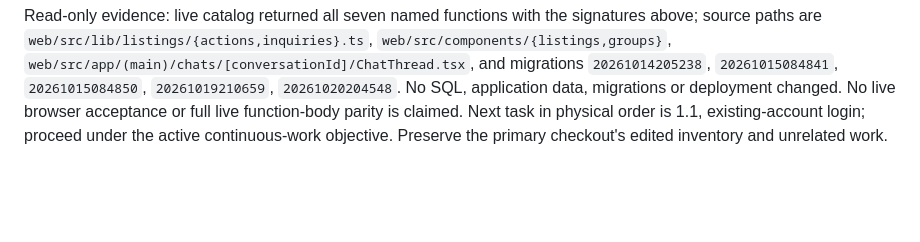
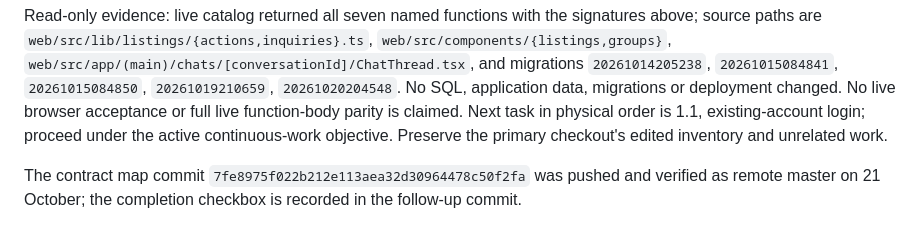
Before and after one commit to lironrubin100/appartement-tinder, a Markdown page: docs/workstreams/implementation-plan-SL00.md, the part around the change. GitHub-like rendering; blank space fills up the shorter version.

```diff
--- a/docs/workstreams/implementation-plan-SL00.md
+++ b/docs/workstreams/implementation-plan-SL00.md
@@ -35,3 +35,5 @@
 | Group owner inquiry: approved F4/E8 | Live inquiry catalog exposes individual create/accept signatures above; no dedicated group inquiry function appeared in the catalog name search | Needs consent-round/membership revision and separately authorized group inquiry/acceptance and address access under `docs/specs/GROUP_LISTING_INQUIRIES.md`; do not reuse individual acceptance as proof of group unanimity. |
 
 Read-only evidence: live catalog returned all seven named functions with the signatures above; source paths are `web/src/lib/listings/{actions,inquiries}.ts`, `web/src/components/{listings,groups}`, `web/src/app/(main)/chats/[conversationId]/ChatThread.tsx`, and migrations `20261014205238`, `20261015084841`, `20261015084850`, `20261019210659`, `20261020204548`. No SQL, application data, migrations or deployment changed. No live browser acceptance or full live function-body parity is claimed. Next task in physical order is 1.1, existing-account login; proceed under the active continuous-work objective. Preserve the primary checkout's edited inventory and unrelated work.
+
+The contract map commit `7fe8975f022b212e113aea32d30964478c50f2fa` was pushed and verified as remote master on 21 October; the completion checkbox is recorded in the follow-up commit.
```
Also changed, not shown: implementation_plan.md (+1 -1 lines).
